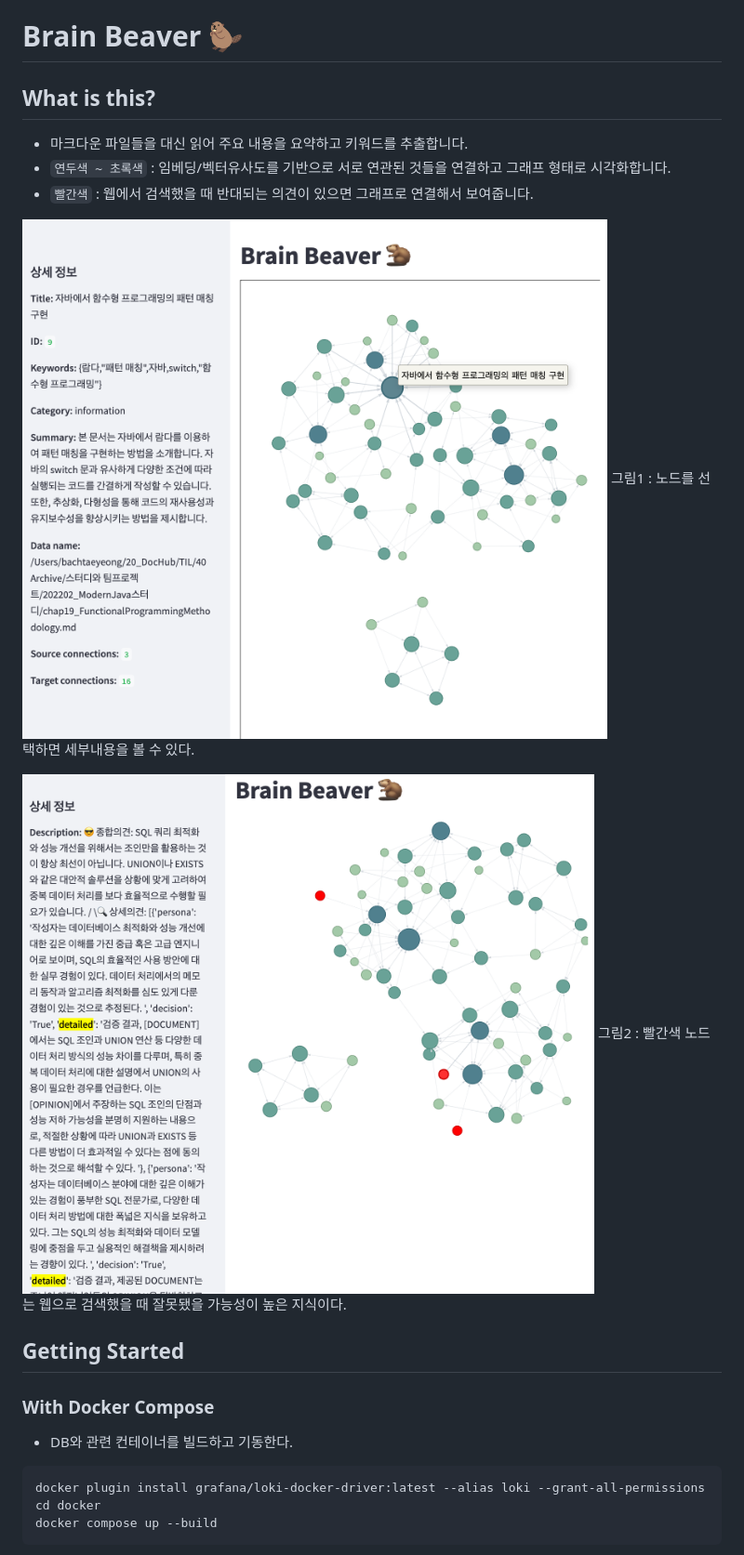
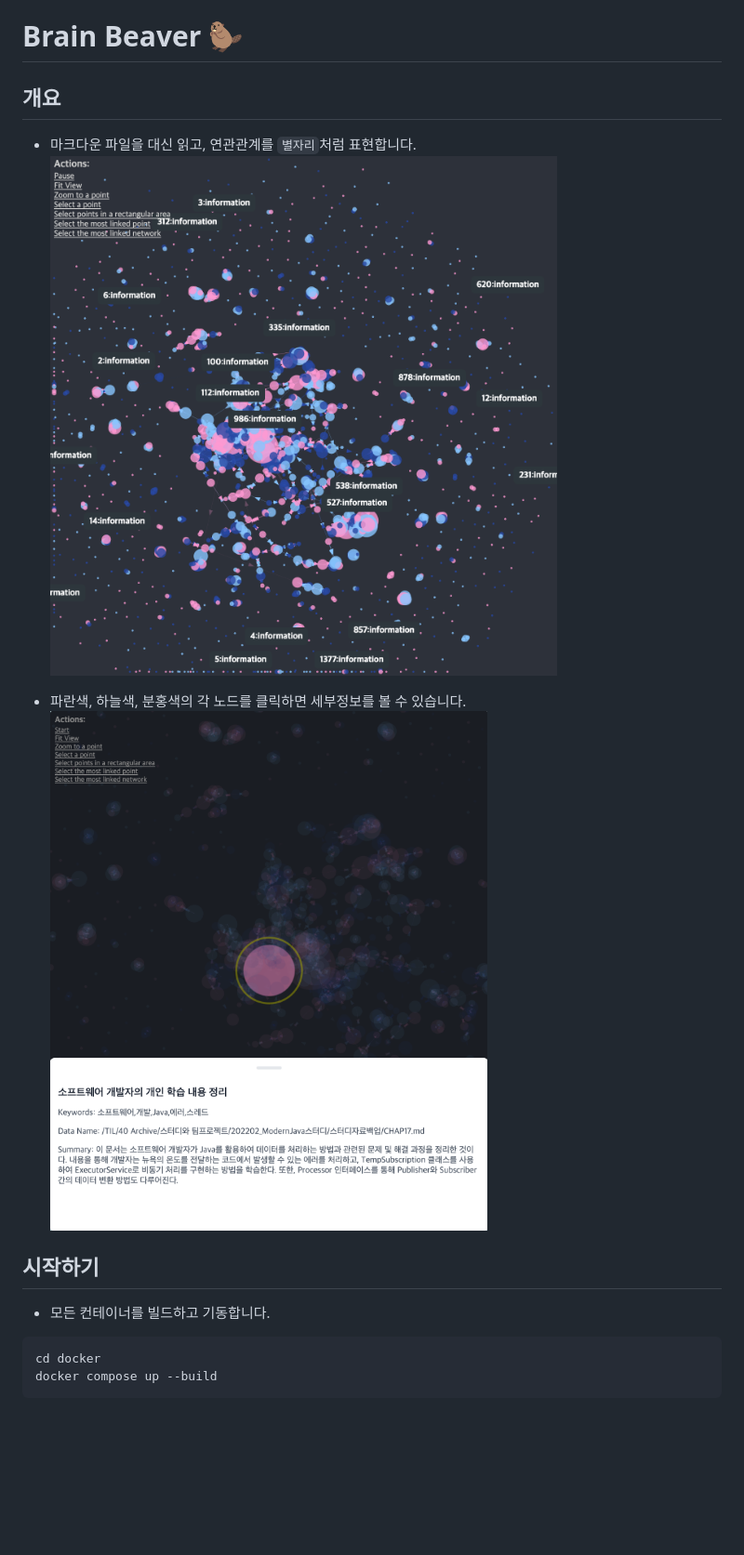
Before and after one commit to tae0y/brain-beaver, a Markdown page: README.md, the part around the change printed below. Shown: that part at 93% size. Rendered like a GitHub page; pictures changed too: demo_001.png, demo_002.png; blank space fills up the shorter version.

Commit message:
README 변경

````diff
--- a/README.md
+++ b/README.md
@@ -1,25 +1,17 @@
 # Brain Beaver :beaver:
 
-## What is this?
+## 개요
 
-- 마크다운 파일들을 대신 읽어 주요 내용을 요약하고 키워드를 추출합니다.
-- `연두색 ~ 초록색` : 임베딩/벡터유사도를 기반으로 서로 연관된 것들을 연결하고 그래프 형태로 시각화합니다.
-- `빨간색` : 웹에서 검색했을 때 반대되는 의견이 있으면 그래프로 연결해서 보여줍니다.
+- 마크다운 파일을 대신 읽고, 연관관계를 `별자리`처럼 표현합니다.
+![](./demo_001.png)
 
-![](demo_001.png)
-그림1 : 노드를 선택하면 세부내용을 볼 수 있다.
+- 파란색, 하늘색, 분홍색의 각 노드를 클릭하면 세부정보를 볼 수 있습니다.
+![](./demo_002.png)
 
-![](demo_002.png)
-그림2 : 빨간색 노드는 웹으로 검색했을 때 잘못됐을 가능성이 높은 지식이다.
+## 시작하기
 
-
-
-## Getting Started
-
-### With Docker Compose
-- DB와 관련 컨테이너를 빌드하고 기동한다.
+- 모든 컨테이너를 빌드하고 기동합니다.
 ```bash
-docker plugin install grafana/loki-docker-driver:latest --alias loki --grant-all-permissions
 cd docker
 docker compose up --build
 ```
````
Also changed, not shown: other parts of README.md (+8 -55 lines), 1 other file.
